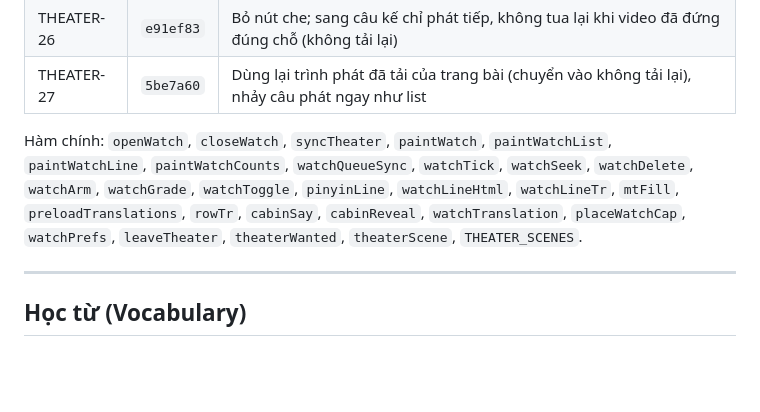
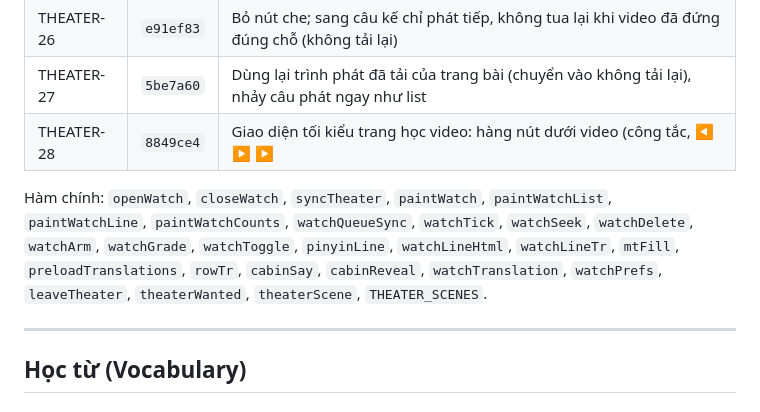
Before and after one commit to phillipxnguyen/wikiPhidia, a Markdown page: VERSIONS.md, the part around the change. Drawn GitHub-style; blank space fills up the shorter version.

Commit message:
VERSIONS.md: THEATER-28
Co-Authored-By: Claude Opus 5.5 <noreply@anthropic.com>
Claude-Session: https://claude.ai/code/session_01DXQMcDS43qgSzayVaPy3nx

```diff
--- a/VERSIONS.md
+++ b/VERSIONS.md
@@ -69,8 +69,9 @@ Hàm chính: `render`, `openEdit`, `openEditPopup`, `deleteRow`, `deleteRows`, `
 | THEATER-25 | `da9358e` | Che nút ▶ mặc định của YouTube khi dừng bằng nút ▶ của app |
 | THEATER-26 | `e91ef83` | Bỏ nút che; sang câu kế chỉ phát tiếp, không tua lại khi video đã đứng đúng chỗ (không tải lại) |
 | THEATER-27 | `5be7a60` | Dùng lại trình phát đã tải của trang bài (chuyển vào không tải lại), nhảy câu phát ngay như list |
+| THEATER-28 | `8849ce4` | Giao diện tối kiểu trang học video: hàng nút dưới video (công tắc, ◀ ▶ ▶|, lặp), câu dưới hàng nút, list tối bên phải |
 
-Hàm chính: `openWatch`, `closeWatch`, `syncTheater`, `paintWatch`, `paintWatchList`, `paintWatchLine`, `paintWatchCounts`, `watchQueueSync`, `watchTick`, `watchSeek`, `watchDelete`, `watchArm`, `watchGrade`, `watchToggle`, `pinyinLine`, `watchLineHtml`, `watchLineTr`, `mtFill`, `preloadTranslations`, `rowTr`, `cabinSay`, `cabinReveal`, `watchTranslation`, `placeWatchCap`, `watchPrefs`, `leaveTheater`, `theaterWanted`, `theaterScene`, `THEATER_SCENES`.
+Hàm chính: `openWatch`, `closeWatch`, `syncTheater`, `paintWatch`, `paintWatchList`, `paintWatchLine`, `paintWatchCounts`, `watchQueueSync`, `watchTick`, `watchSeek`, `watchDelete`, `watchArm`, `watchGrade`, `watchToggle`, `pinyinLine`, `watchLineHtml`, `watchLineTr`, `mtFill`, `preloadTranslations`, `rowTr`, `cabinSay`, `cabinReveal`, `watchTranslation`, `watchPrefs`, `leaveTheater`, `theaterWanted`, `theaterScene`, `THEATER_SCENES`.
 
 ---
 
```
